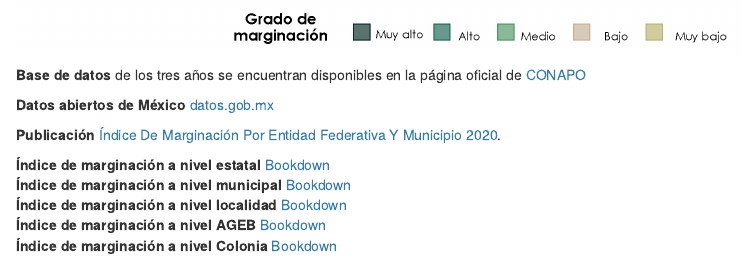
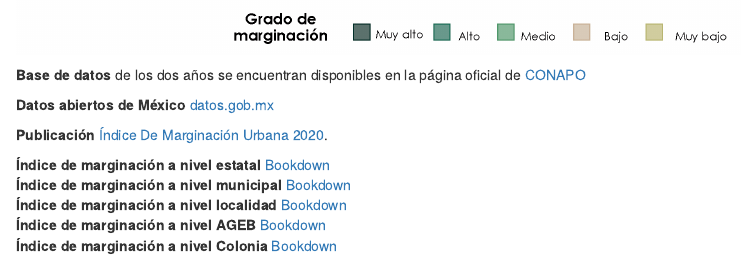
Before and after one commit to dvillasanao/IMU_2010-2020, an R Markdown document (index.Rmd): the page in a window 1100 px wide, from 1360 px down. Rendered offline with R 4.5, knitr and Pandoc, with nearby package versions; some code elsewhere in the file could not run offline.

````diff
--- a/index.Rmd
+++ b/index.Rmd
@@ -40,11 +40,11 @@
 ```
 
 
-**Base de datos** de los tres años se encuentran disponibles en la página oficial de [CONAPO](https://www.gob.mx/conapo/documentos/indices-de-marginacion-2020-284372)
+**Base de datos** de los dos años se encuentran disponibles en la página oficial de [CONAPO](https://www.gob.mx/conapo/documentos/indices-de-marginacion-2020-284372)
 
 **Datos abiertos de México** [datos.gob.mx](https://datos.gob.mx/busca/dataset/indice-de-marginacion-carencias-poblacionales-por-localidad-municipio-y-entidad)
 
-**Publicación** [Índice De Marginación Por Entidad Federativa Y Municipio 2020](https://www.gob.mx/conapo/documentos/indices-de-marginacion-2020-284372).
+**Publicación** [Índice De Marginación Urbana 2020](https://www.gob.mx/cms/uploads/attachment/file/828844/urbana.pdf).
 
 **Índice de marginación a nivel estatal** [Bookdown](https://dvillasanao.github.io/IME_2010_2020/)
 **Índice de marginación a nivel municipal** [Bookdown](https://dvillasanao.github.io/IMM_2010-2020/)
````
Also changed, not shown: 07-Validacion.Rmd (+1 -1 lines), 1 other file.
